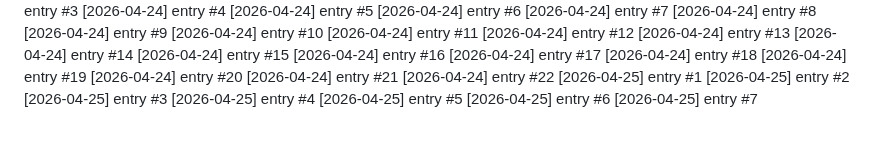
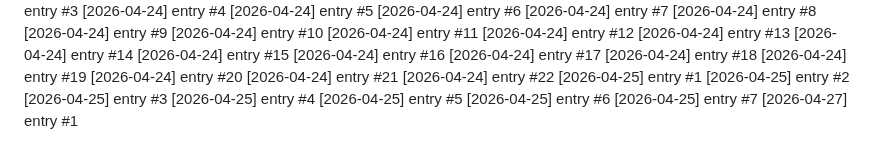
Before and after one commit to Lijnaff/project-glitch, a Markdown page: dev-notes.md, the part around the change. Drawn GitHub-style.

Commit message:
update: 2026-04-27 (1/1)

```diff
--- a/dev-notes.md
+++ b/dev-notes.md
@@ -463,3 +463,4 @@
 [2026-04-25] entry #5
 [2026-04-25] entry #6
 [2026-04-25] entry #7
+[2026-04-27] entry #1
```
